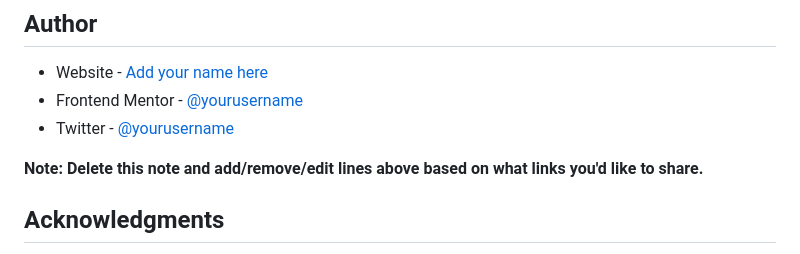
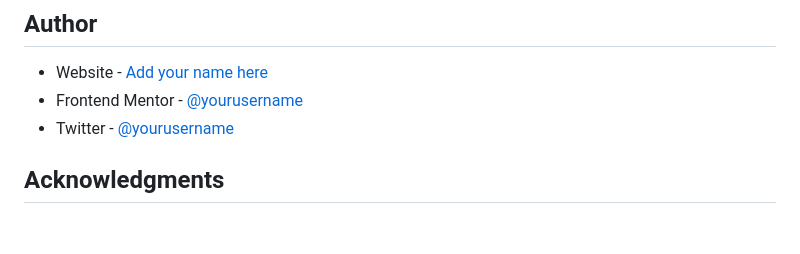
Before and after one commit to Craithez/Preview-card-component, a Markdown page: README-template.md, the part around the change. Drawn GitHub-style; blank space fills up the shorter version.

```diff
--- a/README-template.md
+++ b/README-template.md
@@ -67,7 +67,7 @@ Use this section to outline areas that you want to continue focusing on in futur
 - Frontend Mentor - [@yourusername](https://www.frontendmentor.io/profile/yourusername)
 - Twitter - [@yourusername](https://www.twitter.com/yourusername)
 
-**Note: Delete this note and add/remove/edit lines above based on what links you'd like to share.**
+
 
 ## Acknowledgments
 
```
